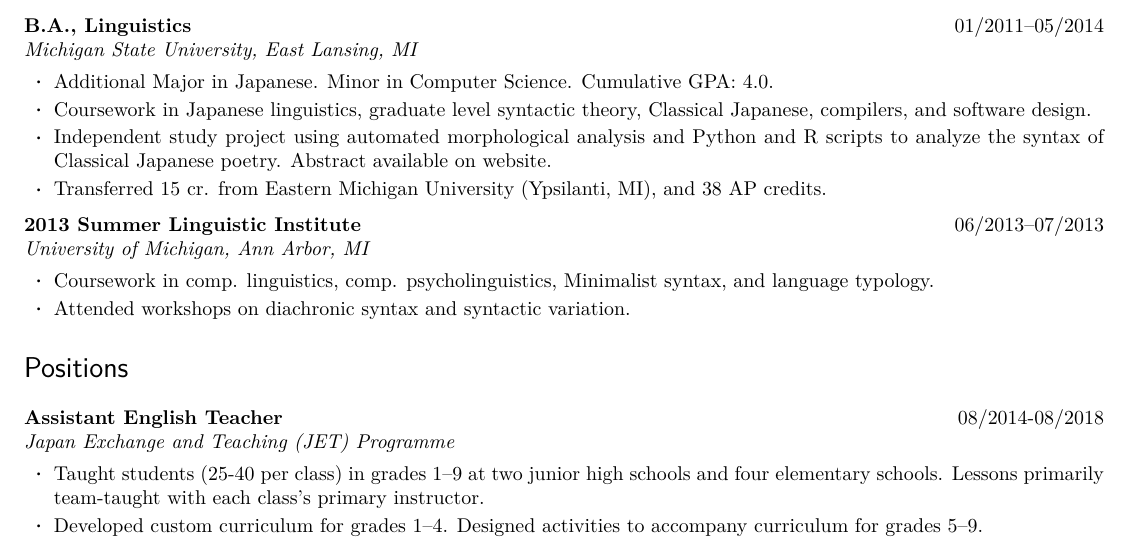
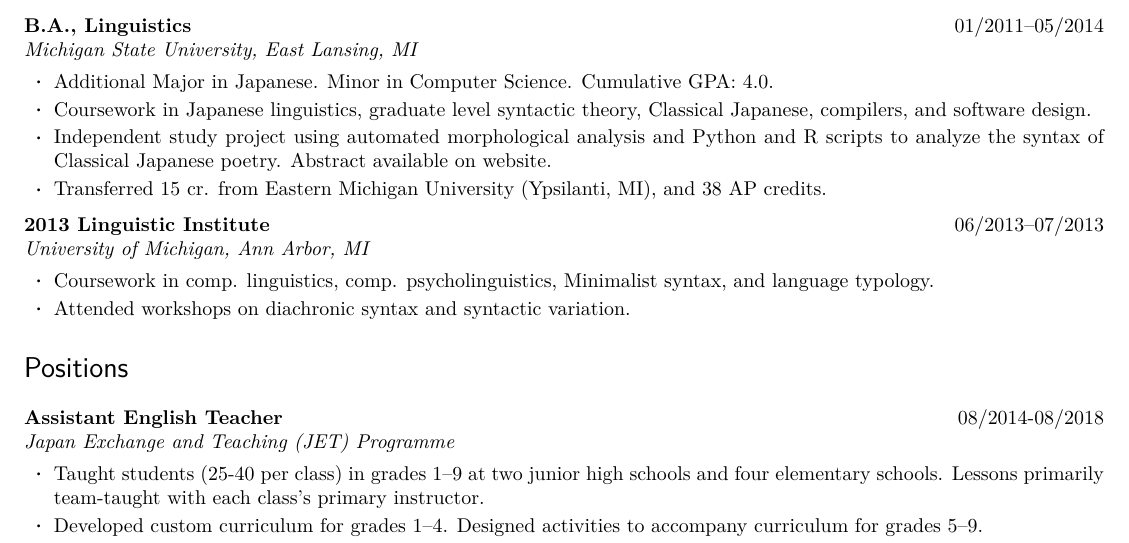
Before and after one commit to khanson679/kenneth-hanson-resume, a LaTeX CV (resume-full.tex): part of page 1 of 3, cut so that both start at the same text. Compiled offline with pdfLaTeX.

Commit message:
Wording of "2013 Linguistic Institute".

```diff
--- a/resume-full.tex
+++ b/resume-full.tex
@@ -135,7 +135,7 @@
 		\item Transferred 15 cr. from Eastern Michigan University (Ypsilanti, MI), and 38 AP credits.
 	\end{itemize}
 
-	\resbigitem{2013 Summer Linguistic Institute}
+	\resbigitem{2013 Linguistic Institute}
 		{06/2013--07/2013}
 		{University of Michigan, Ann Arbor, MI}
 		{}
```
